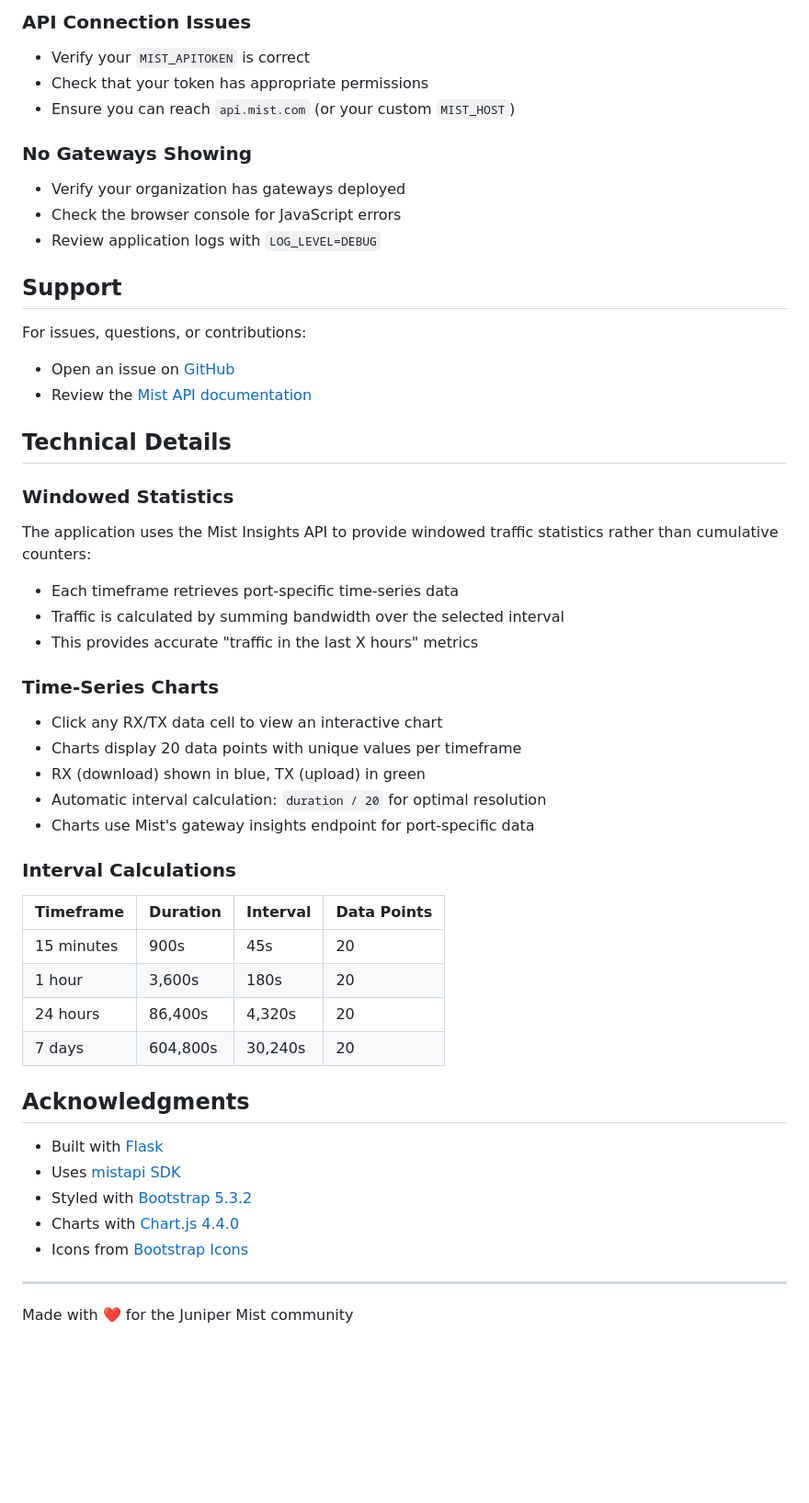
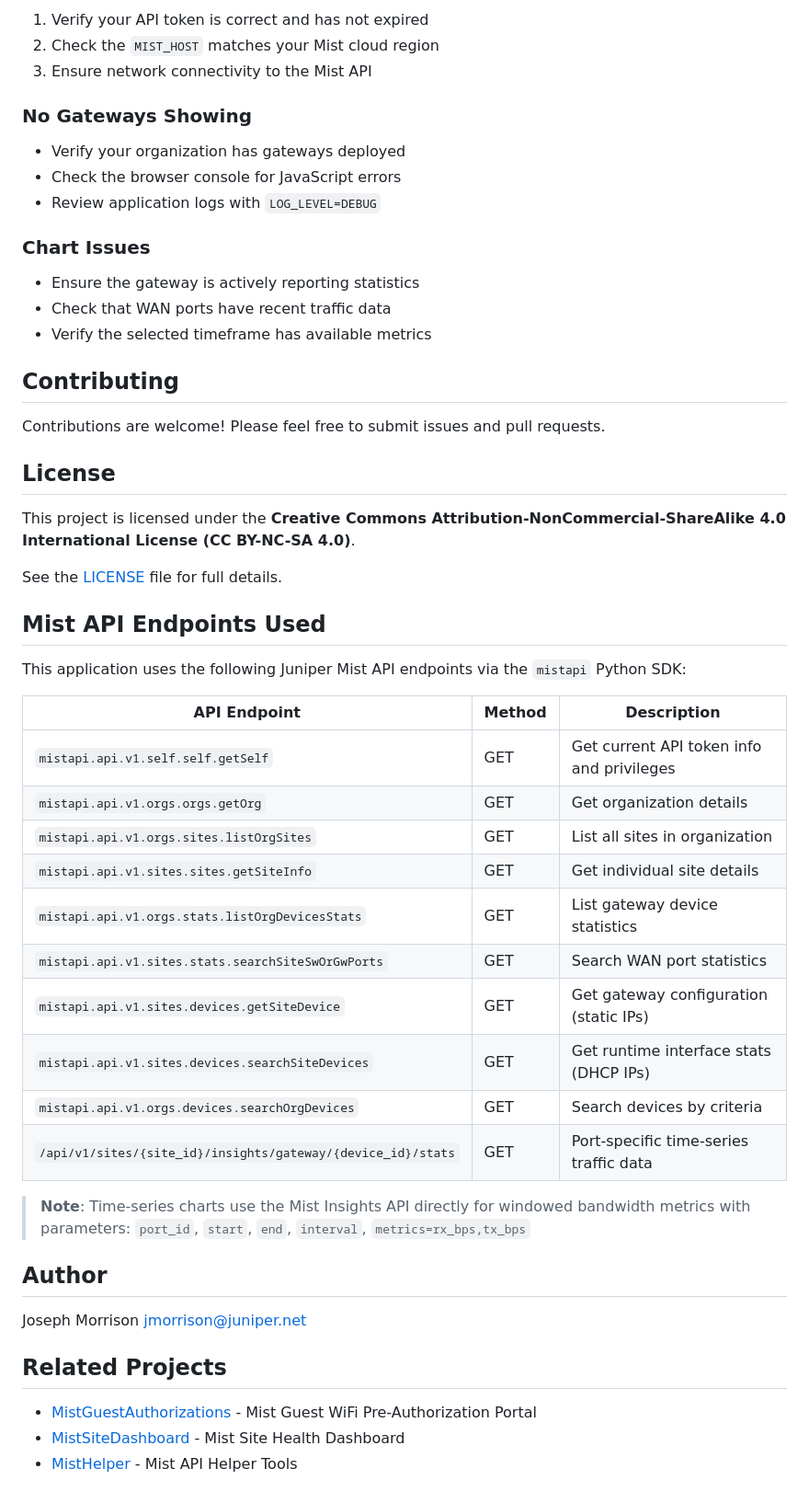
Before and after one commit to jmorrison-juniper/MistCircuitStats, a Markdown page: README.md, the part around one of its changes. Shown at 92% size. GitHub-like rendering; blank space fills up the shorter version.

```diff
--- a/README.md
+++ b/README.md
@@ -209,54 +145,55 @@ This is a lint warning that appears before dependencies are installed. It will r
 
-### API Connection Issues
-- Verify your `MIST_APITOKEN` is correct
-- Check that your token has appropriate permissions
-- Ensure you can reach `api.mist.com` (or your custom `MIST_HOST`)
+1. Verify your API token is correct and has not expired
+2. Check the `MIST_HOST` matches your Mist cloud region
+3. Ensure network connectivity to the Mist API
 
 ### No Gateways Showing
+
 - Verify your organization has gateways deployed
 - Check the browser console for JavaScript errors
 - Review application logs with `LOG_LEVEL=DEBUG`
 
-## Support
+### Chart Issues
 
-For issues, questions, or contributions:
-- Open an issue on [GitHub](https://github.com/jmorrison-juniper/MistCircuitStats/issues)
-- Review the [Mist API documentation](https://api.mist.com/api/v1/docs)
+- Ensure the gateway is actively reporting statistics
+- Check that WAN ports have recent traffic data
+- Verify the selected timeframe has available metrics
 
-## Technical Details
+## Contributing
 
-### Windowed Statistics
+Contributions are welcome! Please feel free to submit issues and pull requests.
 
-The application uses the Mist Insights API to provide windowed traffic statistics rather than cumulative counters:
-- Each timeframe retrieves port-specific time-series data
-- Traffic is calculated by summing bandwidth over the selected interval
-- This provides accurate "traffic in the last X hours" metrics
+## License
 
-### Time-Series Charts
+This project is licensed under the **Creative Commons Attribution-NonCommercial-ShareAlike 4.0 International License (CC BY-NC-SA 4.0)**.
 
-- Click any RX/TX data cell to view an interactive chart
-- Charts display 20 data points with unique values per timeframe
-- RX (download) shown in blue, TX (upload) in green
-- Automatic interval calculation: `duration / 20` for optimal resolution
-- Charts use Mist's gateway insights endpoint for port-specific data
+See the [LICENSE](LICENSE) file for full details.
 
-### Interval Calculations
+## Mist API Endpoints Used
 
-| Timeframe | Duration | Interval | Data Points |
-|-----------|----------|----------|-------------|
-| 15 minutes | 900s | 45s | 20 |
-| 1 hour | 3,600s | 180s | 20 |
-| 24 hours | 86,400s | 4,320s | 20 |
-| 7 days | 604,800s | 30,240s | 20 |
+This application uses the following Juniper Mist API endpoints via the `mistapi` Python SDK:
 
-## Acknowledgments
+| API Endpoint | Method | Description |
+|--------------|--------|-------------|
+| `mistapi.api.v1.self.self.getSelf` | GET | Get current API token info and privileges |
+| `mistapi.api.v1.orgs.orgs.getOrg` | GET | Get organization details |
+| `mistapi.api.v1.orgs.sites.listOrgSites` | GET | List all sites in organization |
+| `mistapi.api.v1.sites.sites.getSiteInfo` | GET | Get individual site details |
+| `mistapi.api.v1.orgs.stats.listOrgDevicesStats` | GET | List gateway device statistics |
+| `mistapi.api.v1.sites.stats.searchSiteSwOrGwPorts` | GET | Search WAN port statistics |
+| `mistapi.api.v1.sites.devices.getSiteDevice` | GET | Get gateway configuration (static IPs) |
+| `mistapi.api.v1.sites.devices.searchSiteDevices` | GET | Get runtime interface stats (DHCP IPs) |
+| `mistapi.api.v1.orgs.devices.searchOrgDevices` | GET | Search devices by criteria |
+| `/api/v1/sites/{site_id}/insights/gateway/{device_id}/stats` | GET | Port-specific time-series traffic data |
 
-- Built with [Flask](https://flask.palletsprojects.com/)
-- Uses [mistapi SDK](https://pypi.org/project/mistapi/)
-- Styled with [Bootstrap 5.3.2](https://getbootstrap.com/)
-- Charts with [Chart.js 4.4.0](https://www.chartjs.org/)
-- Icons from [Bootstrap Icons](https://icons.getbootstrap.com/)
+> **Note**: Time-series charts use the Mist Insights API directly for windowed bandwidth metrics with parameters: `port_id`, `start`, `end`, `interval`, `metrics=rx_bps,tx_bps`
 
----
+## Author
 
-Made with ❤️ for the Juniper Mist community
+Joseph Morrison <jmorrison@juniper.net>
+
+## Related Projects
+
+- [MistGuestAuthorizations](https://github.com/jmorrison-juniper/MistGuestAuthorizations) - Mist Guest WiFi Pre-Authorization Portal
+- [MistSiteDashboard](https://github.com/jmorrison-juniper/MistSiteDashboard) - Mist Site Health Dashboard
+- [MistHelper](https://github.com/jmorrison-juniper/MistHelper) - Mist API Helper Tools
```
Also changed, not shown: other parts of README.md (+63 -127 lines).
